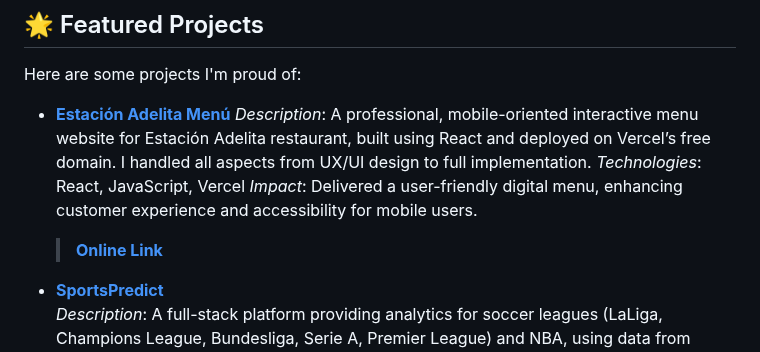
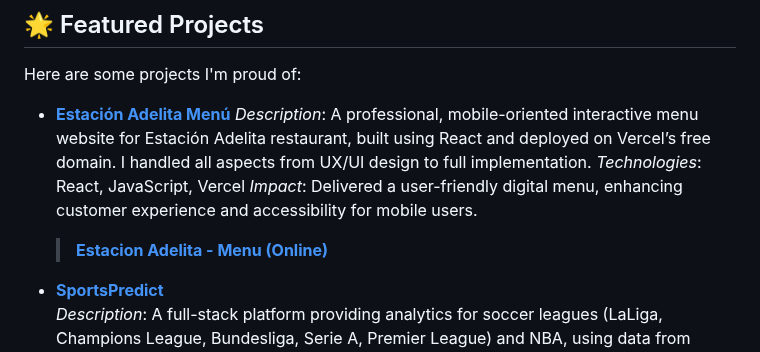
Before and after one commit to FPSamu/FPSamu, a Markdown page: README.md, the part around the change. GitHub-like rendering.

```diff
--- a/README.md
+++ b/README.md
@@ -19,7 +19,7 @@ Here are some projects I'm proud of:
   *Description*: A professional, mobile-oriented interactive menu website for Estación Adelita restaurant, built using React and deployed on Vercel’s free domain. I handled all aspects from UX/UI design to full implementation.
   *Technologies*: React, JavaScript, Vercel
   *Impact*: Delivered a user-friendly digital menu, enhancing customer experience and accessibility for mobile users.
-  > **[Online Link](https://estacion-adelita-menu.vercel.app)**
+  > **[Estacion Adelita - Menu (Online)](https://estacion-adelita-menu.vercel.app)**
 
 - **[SportsPredict](https://github.com/FPSamu/SportsPredict)**
   *Description*: A full-stack platform providing analytics for soccer leagues (LaLiga, Champions League, Bundesliga, Serie A, Premier League) and NBA, using data from external APIs. Features include match outcome probabilities, goal predictions, and a search engine for team and league filtering, with user authentication.
```
